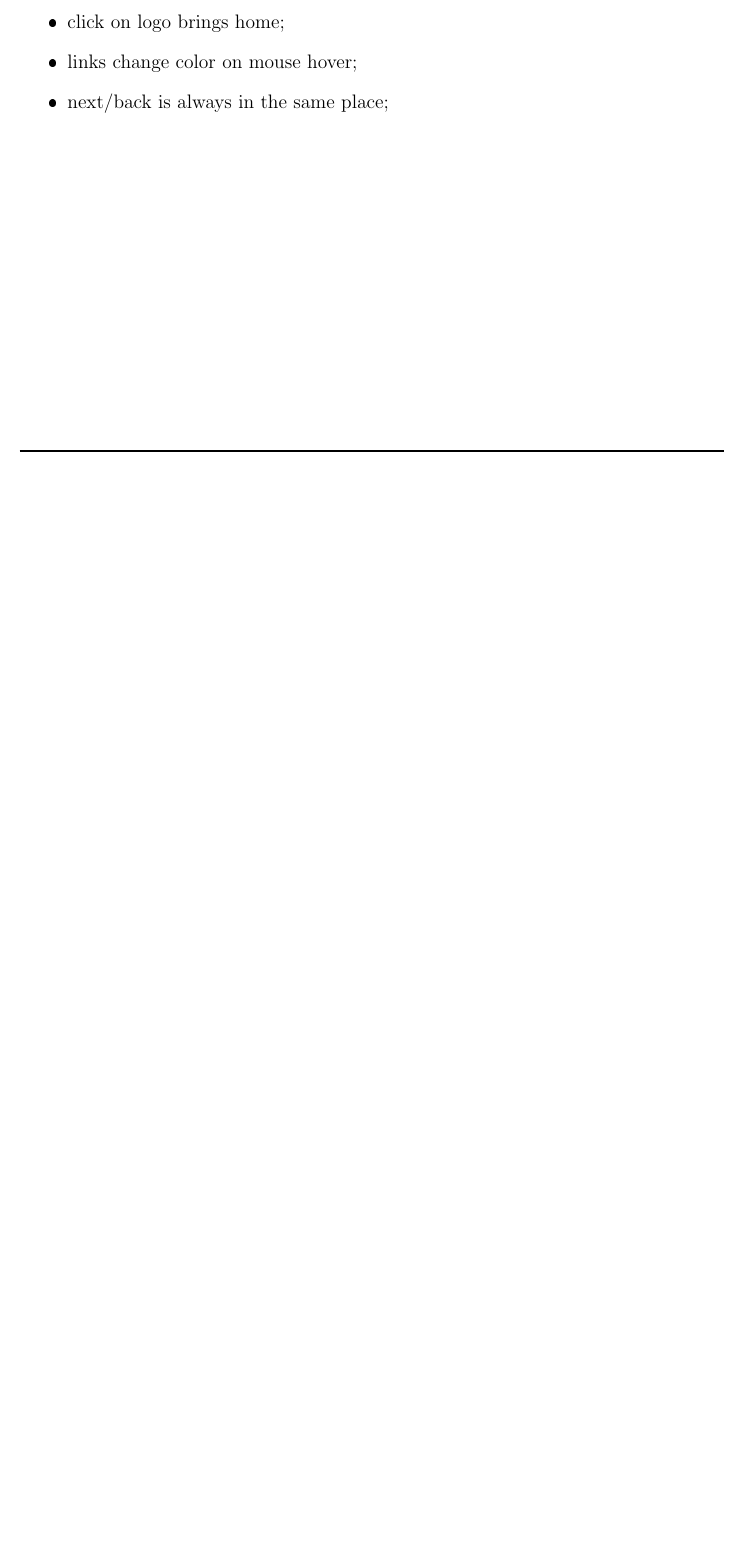
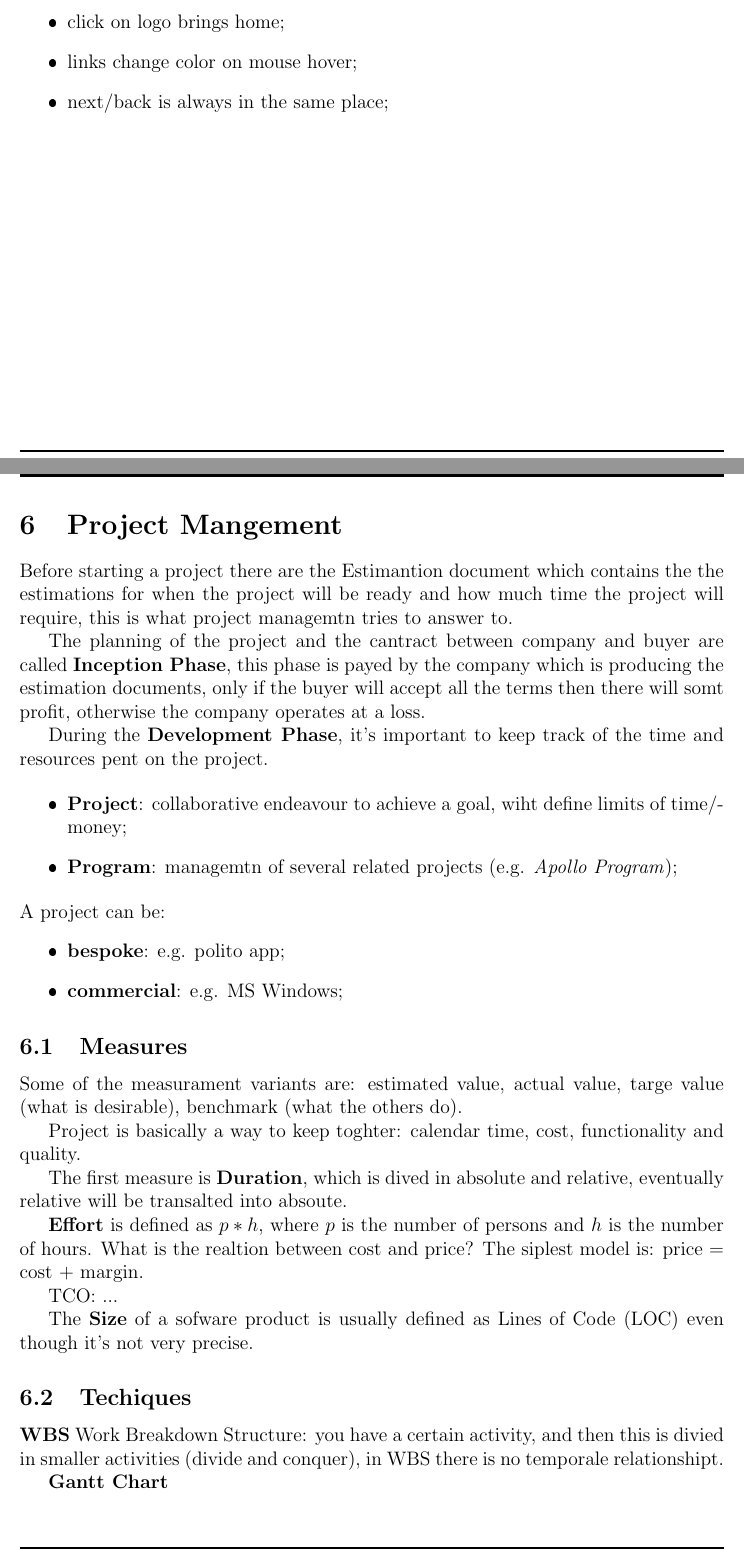
Before and after one commit to Brendon-Mendicino/appunti, a LaTeX document (software/appunti_software.tex): part of page 22 of 25 before the commit and two parts of pages 22 and 23 of 27 after it, the two joined at a grey line, cut so that both start at the same text, the shorter picture padded with empty space. The pictures show the PDF file software/appunti_software.pdf that the author committed with the source.

Commit message:
ven 14 apr 2023, 13:35:09, CEST

```diff
--- a/software/appunti_software.tex
+++ b/software/appunti_software.tex
@@ -614,7 +614,48 @@ After many years there are some conventions used in the design of a product:
 
 
 
+\newpage
+\section{Project Mangement}
+Before starting a project there are the Estimantion document which contains the the estimations for when the project will be ready and how much time the project will require, this is what project managemtn tries to answer to.
+
+The planning of the project and the cantract between company and buyer are called \textbf{Inception Phase}, this phase is payed by the company which is producing the estimation documents, only if the buyer will accept all the terms then there will somt profit, otherwise the company operates at a loss.
+
+During the \textbf{Development Phase}, it's important to keep track of the time and resources pent on the project.
+
+\begin{itemize}
+  \item \textbf{Project}: collaborative endeavour to achieve  a goal, wiht define limits of time/money;
+  \item \textbf{Program}: managemtn of several related projects (e.g. \emph{Apollo Program});
+\end{itemize}
+A project can be:
+\begin{itemize}
+  \item \textbf{bespoke}: e.g. polito app;
+  \item \textbf{commercial}: e.g. MS Windows;
+\end{itemize}
+
+\subsection{Measures}
+Some of the measurament variants are: estimated value, actual value, targe value (what is desirable), benchmark (what the others do).
+
+Project is basically a way to keep toghter: calendar time, cost, functionality and quality.
+
+The first measure is \textbf{Duration}, which is dived in absolute and relative, eventually relative will be transalted into absoute.
+
+\textbf{Effort} is defined as $p * h$, where $p$ is the number of persons and $h$ is the number of hours.
+What is the realtion between cost and price? The siplest model is: price = cost + margin.
+
+TCO: ...
+
+The \textbf{Size} of a sofware product is usually defined as Lines of Code (LOC) even though it's not very precise.
 
 
 
 
+\subsection{Techiques}
+\textbf{WBS} Work Breakdown Structure: you have a certain activity, and then this is divied in smaller activities (divide and conquer), in WBS there is no temporale relationshipt.
+
+\textbf{Gantt Chart}
+\begin{figure}[H]
+  \centering
+  \includegraphics[width=0.8\textwidth]{gantt-chart.png}
+  \caption{Gantt Chart}
+  \label{fig:gantt-chart}
+\end{figure}
```
Also changed, not shown: webapp/appunti_webapp.tex (+43 -0 lines), software/appunti_software.pdf, software/img/gantt-chart.png (added), webapp/appunti_webapp.pdf, software/appunti_software.tex (20 more changed lines), 2 other files.
